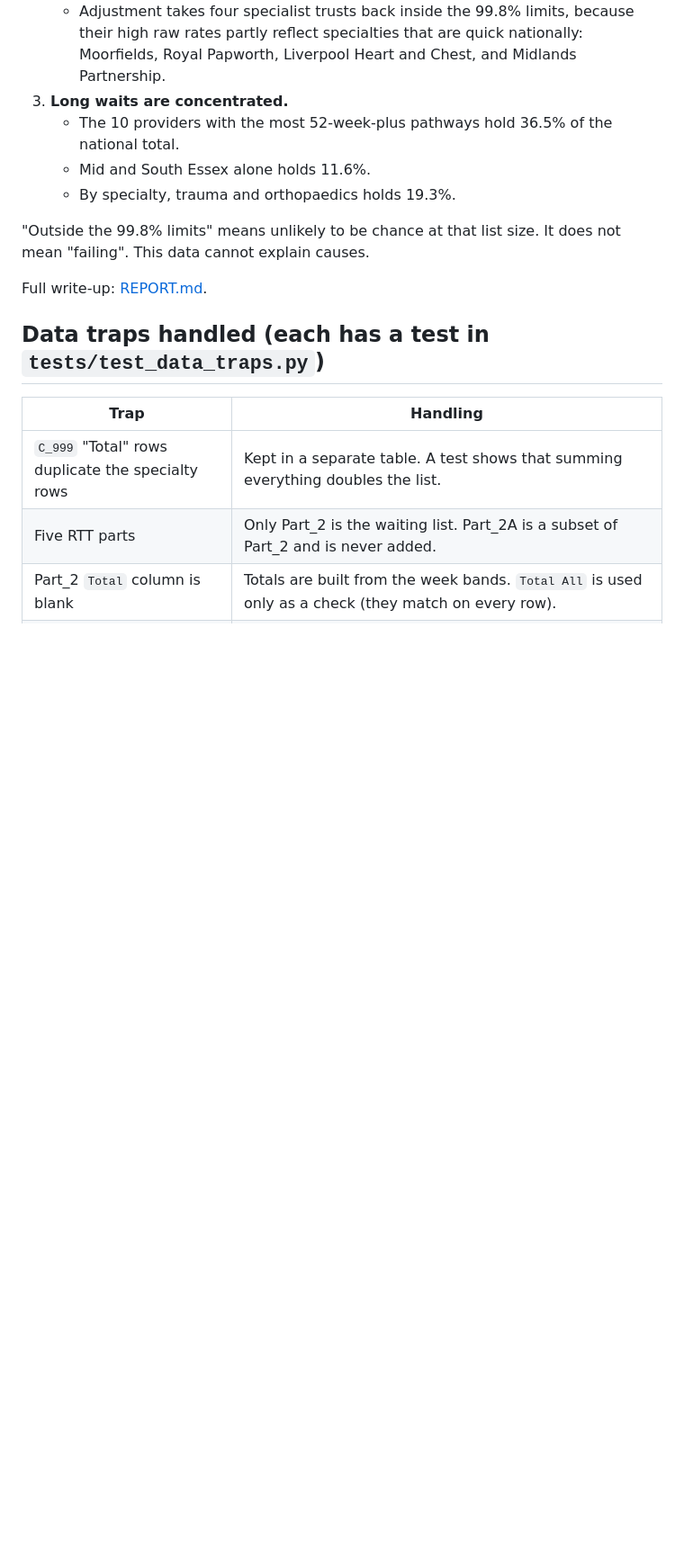
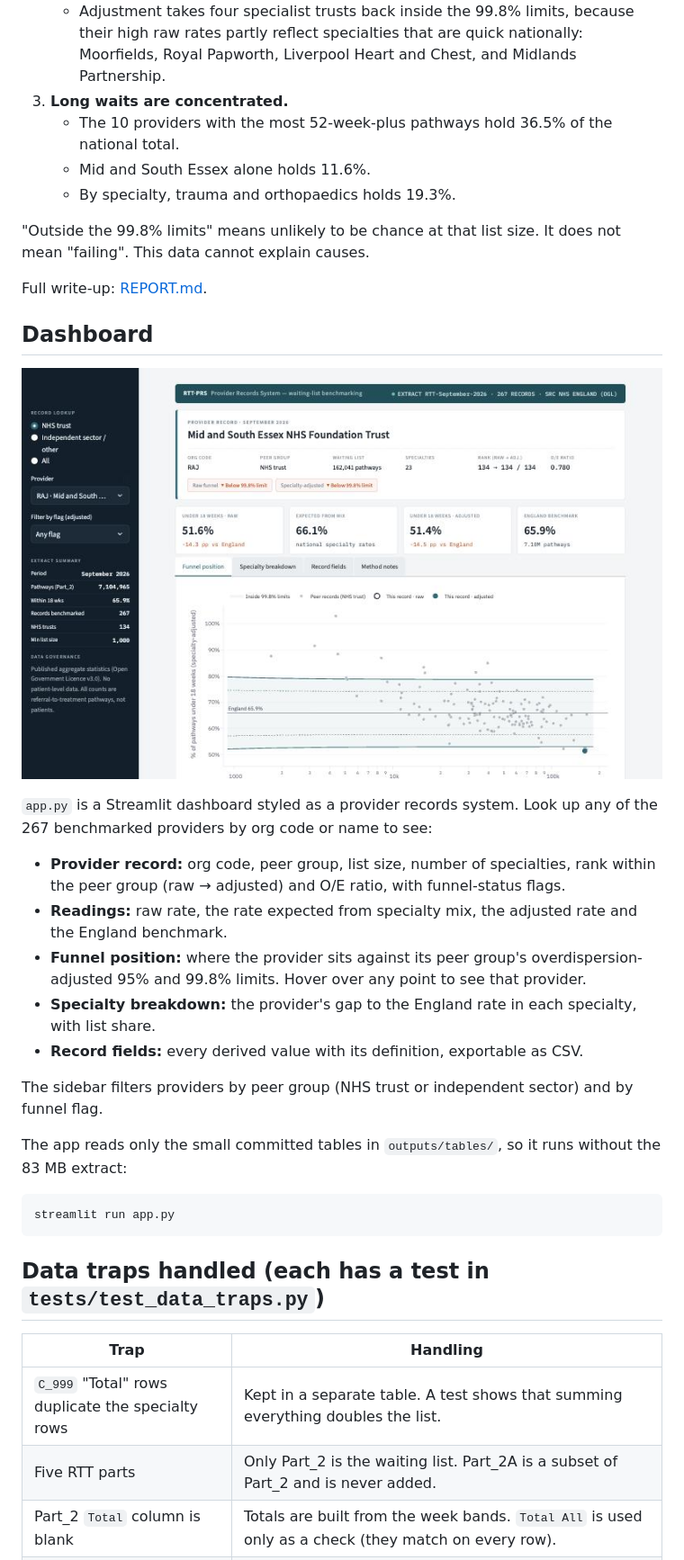
Before and after one commit to hydrograd/nhsRTT_benchmarking, a Markdown page: README.md, the part around one of its changes. Shown at 90% size. GitHub-like rendering; pictures changed too: outputs/figures/dashboard.jpg (added); blank space fills up the shorter version.

Commit message:
Update README: dashboard section, CI badge, licence

````diff
--- a/README.md
+++ b/README.md
@@ -70,6 +74,28 @@ There are 526 providers in the file. 267 have at least 1,000 pathways and are be
 
 Full write-up: [REPORT.md](REPORT.md).
 
+## Dashboard
+
+![Provider Records dashboard](outputs/figures/dashboard.jpg)
+
+`app.py` is a Streamlit dashboard styled as a provider records system. Look up any of the 267 benchmarked providers by org code or name to see:
+
+- **Provider record:** org code, peer group, list size, number of specialties, rank within the peer group (raw → adjusted) and O/E ratio, with funnel-status flags.
+- **Readings:** raw rate, the rate expected from specialty mix, the adjusted rate and the England benchmark.
+- **Funnel position:** where the provider sits against its peer group's overdispersion-adjusted 95% and 99.8% limits. Hover over any point to see that provider.
+- **Specialty breakdown:** the provider's gap to the England rate in each specialty, with list share.
+- **Record fields:** every derived value with its definition, exportable as CSV.
+
+The sidebar filters providers by peer group (NHS trust or independent sector) and by funnel flag.
+
+The app reads only the small committed tables in `outputs/tables/`, so it runs without the 83 MB extract:
+
+```bash
+streamlit run app.py
+```
+
+<!-- Live app: add the streamlit.app link here once deployed -->
+
 ## Data traps handled (each has a test in `tests/test_data_traps.py`)
 
 | Trap | Handling |
````
Also changed, not shown: other parts of README.md (+18 -4 lines).
